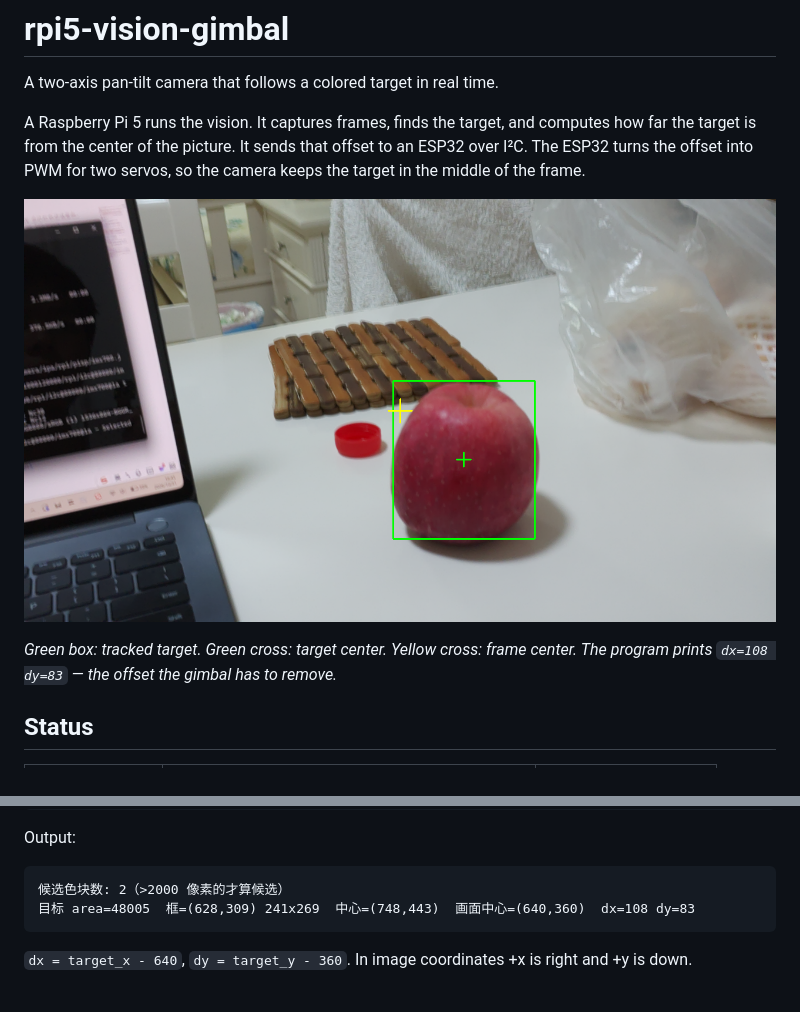
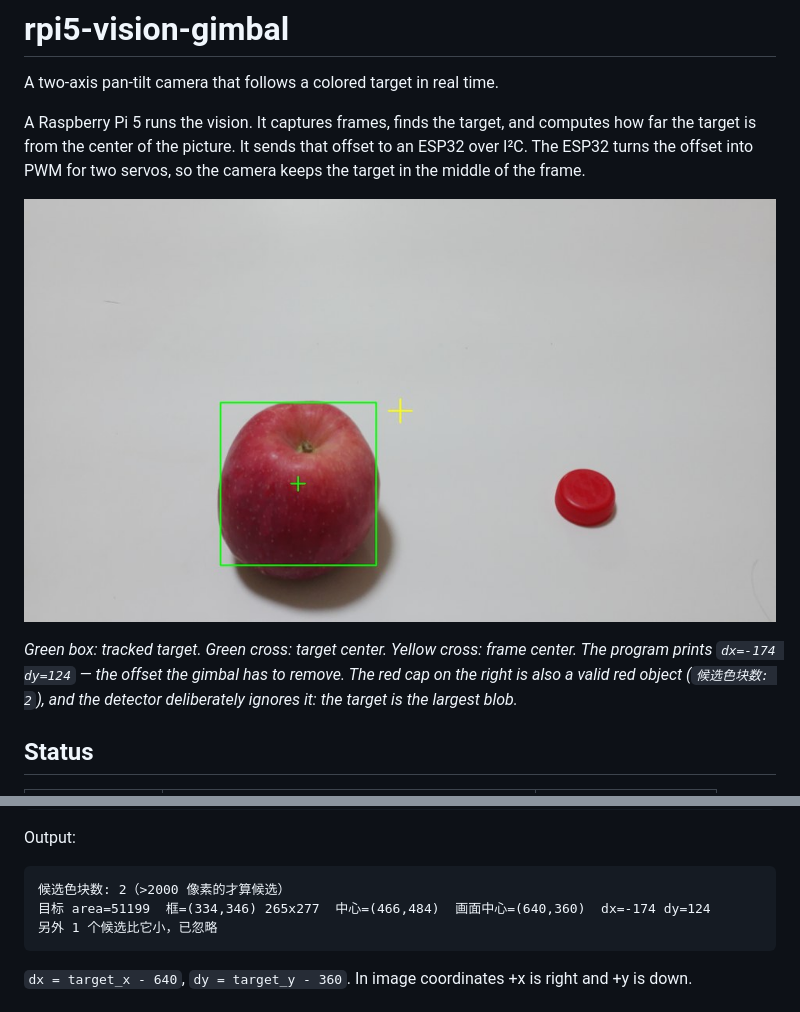
Before and after one commit to yaobao1126/rpi5-vision-gimbal, a Markdown page: README.md, 2 parts joined by grey strips. GitHub-like rendering; pictures changed too: docs/images/demo_detect.jpg (added), docs/images/demo_detect.png (deleted).

Commit message:
docs: use a clean demo shot, compress it to 20 KB
- white background, single target, one red decoy left in frame on purpose
- README sample output updated to match this run

````diff
--- a/README.md
+++ b/README.md
@@ -7,11 +7,12 @@ computes how far the target is from the center of the picture. It sends that
 offset to an ESP32 over I²C. The ESP32 turns the offset into PWM for two
 servos, so the camera keeps the target in the middle of the frame.
 
-![detection demo](docs/images/demo_detect.png)
+![detection demo](docs/images/demo_detect.jpg)
 
 *Green box: tracked target. Green cross: target center. Yellow cross: frame
-center. The program prints `dx=108 dy=83` — the offset the gimbal has to
-remove.*
+center. The program prints `dx=-174 dy=124` — the offset the gimbal has to
+remove. The red cap on the right is also a valid red object (`候选色块数: 2`),
+and the detector deliberately ignores it: the target is the largest blob.*
 
 ## Status
 
@@ -104,7 +105,8 @@ Output:
 
 ```
 候选色块数: 2（>2000 像素的才算候选）
-目标 area=48005  框=(628,309) 241x269  中心=(748,443)  画面中心=(640,360)  dx=108 dy=83
+目标 area=51199  框=(334,346) 265x277  中心=(466,484)  画面中心=(640,360)  dx=-174 dy=124
+另外 1 个候选比它小，已忽略
 ```
 
 `dx = target_x - 640`, `dy = target_y - 360`. In image coordinates +x is right
````
